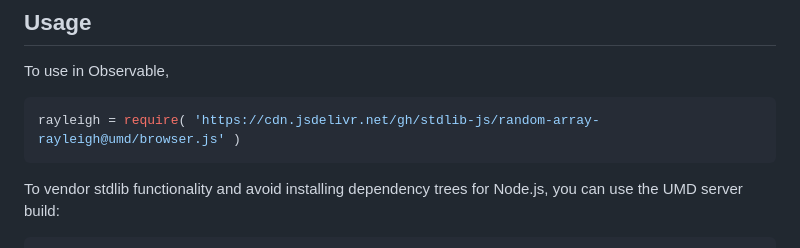
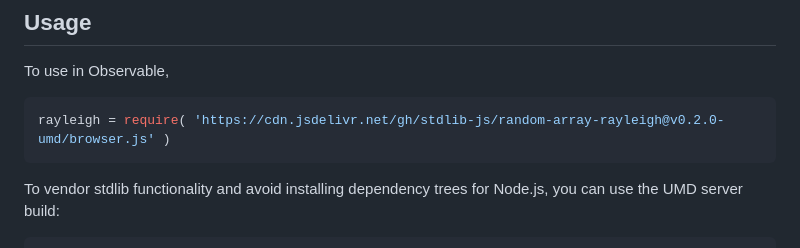
Before and after one commit to stdlib-js/random-array-rayleigh, a Markdown page: README.md, the part around one of its changes. Rendered like a GitHub page.

Commit message:
Update README.md for UMD bundle v0.2.0

````diff
--- a/README.md
+++ b/README.md
@@ -44,7 +44,7 @@ limitations under the License.
 To use in Observable,
 
 ```javascript
-rayleigh = require( 'https://cdn.jsdelivr.net/gh/stdlib-js/random-array-rayleigh@umd/browser.js' )
+rayleigh = require( 'https://cdn.jsdelivr.net/gh/stdlib-js/random-array-rayleigh@v0.2.0-umd/browser.js' )
 ```
 
 To vendor stdlib functionality and avoid installing dependency trees for Node.js, you can use the UMD server build:
````
Also changed, not shown: other parts of README.md (+2 -2 lines).
